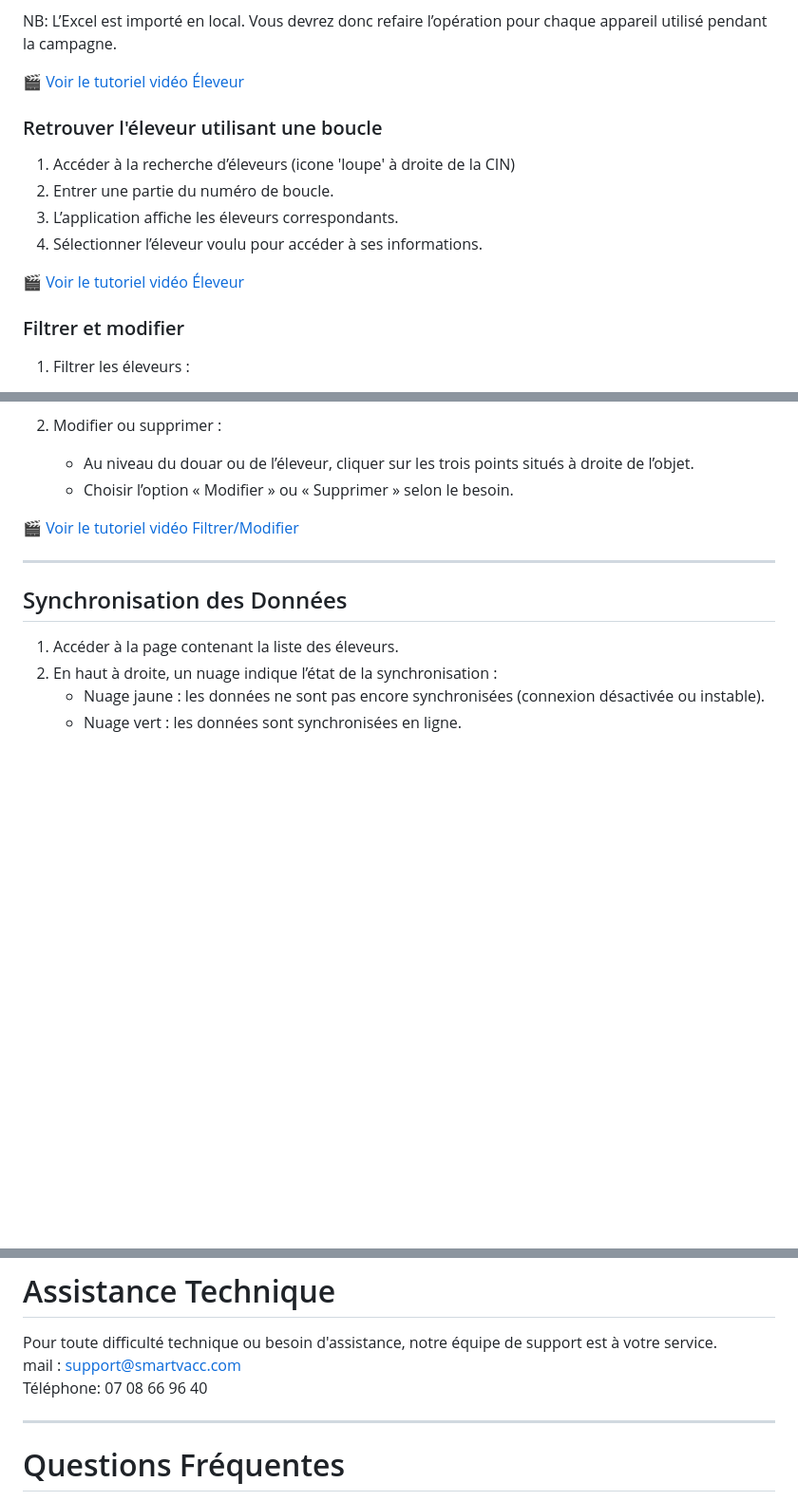
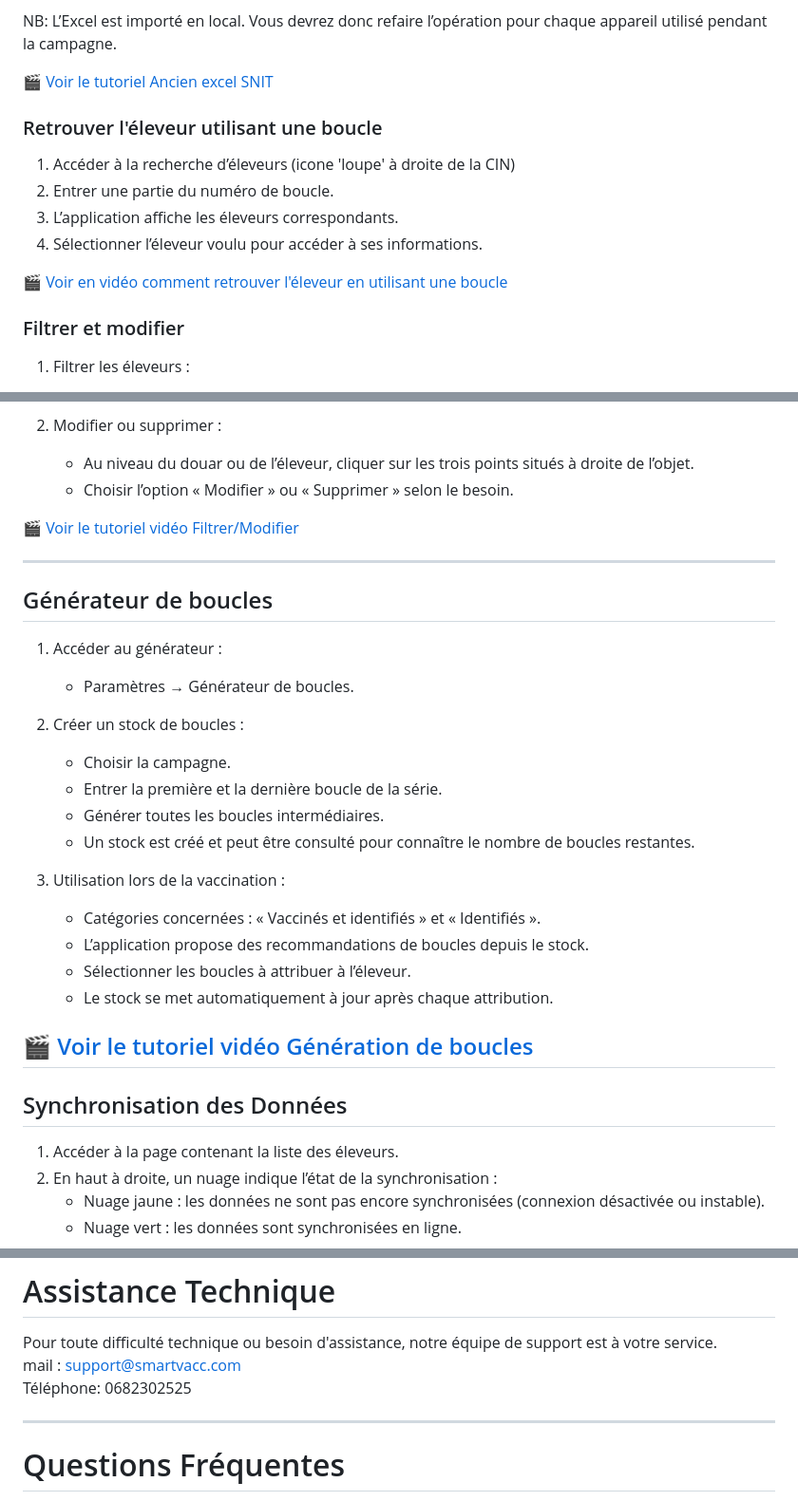
Before and after one commit to younesnajjar/smartVaccSimpleTuto, a Markdown page: README.md, 3 parts joined by grey strips. Shown at 95% size. Drawn GitHub-style; blank space fills up the shorter version.

```diff
--- a/README.md
+++ b/README.md
@@ -106,7 +106,7 @@ NB: Vous pouvez soit prendre le temps de renseigner tous vos douars avant le com
 
 NB: L’Excel est importé en local. Vous devrez donc refaire l’opération pour chaque appareil utilisé pendant la campagne.
 
-🎬 [Voir le tutoriel vidéo Éleveur](https://youtube.com/shorts/wwQCg7tIzW0?feature=share)
+🎬 [Voir le tutoriel Ancien excel SNIT](https://youtube.com/shorts/wwQCg7tIzW0?feature=share)
 
 ### Retrouver l'éleveur utilisant une boucle
 
@@ -115,7 +115,7 @@ NB: L’Excel est importé en local. Vous devrez donc refaire l’opération pou
 3. L’application affiche les éleveurs correspondants.
 4. Sélectionner l’éleveur voulu pour accéder à ses informations.
 
-🎬 [Voir le tutoriel vidéo Éleveur](https://youtube.com/shorts/Bb0kXCc3MyU?feature=share)
+🎬 [Voir en vidéo comment retrouver l'éleveur en utilisant une boucle](https://youtube.com/shorts/Bb0kXCc3MyU?feature=share)
 
 ### Filtrer et modifier
 
@@ -130,7 +130,25 @@ NB: L’Excel est importé en local. Vous devrez donc refaire l’opération pou
 🎬 [Voir le tutoriel vidéo Filtrer/Modifier](https://youtube.com/shorts/z6-FSVanLoE?feature=share)
 
 ---
+## Générateur de boucles
 
+1. Accéder au générateur :
+   - Paramètres → Générateur de boucles.
+
+2. Créer un stock de boucles :
+   - Choisir la campagne.
+   - Entrer la première et la dernière boucle de la série.
+   - Générer toutes les boucles intermédiaires.
+   - Un stock est créé et peut être consulté pour connaître le nombre de boucles restantes.
+
+3. Utilisation lors de la vaccination :
+   - Catégories concernées : « Vaccinés et identifiés » et « Identifiés ».
+   - L’application propose des recommandations de boucles depuis le stock.
+   - Sélectionner les boucles à attribuer à l’éleveur.
+   - Le stock se met automatiquement à jour après chaque attribution.
+
+🎬 [Voir le tutoriel vidéo Génération de boucles](https://youtube.com/shorts/fL5cY44mcrI?feature=share)
+---
 ## Synchronisation des Données
 
 1. Accéder à la page contenant la liste des éleveurs.
@@ -222,7 +240,7 @@ SmartVacc respecte la confidentialité de vos informations et ne les partage jam
 
 Pour toute difficulté technique ou besoin d'assistance, notre équipe de support est à votre service.
 mail : support@smartvacc.com
-Téléphone: 07 08 66 96 40
+Téléphone: 0682302525
 
 ---
 
```
